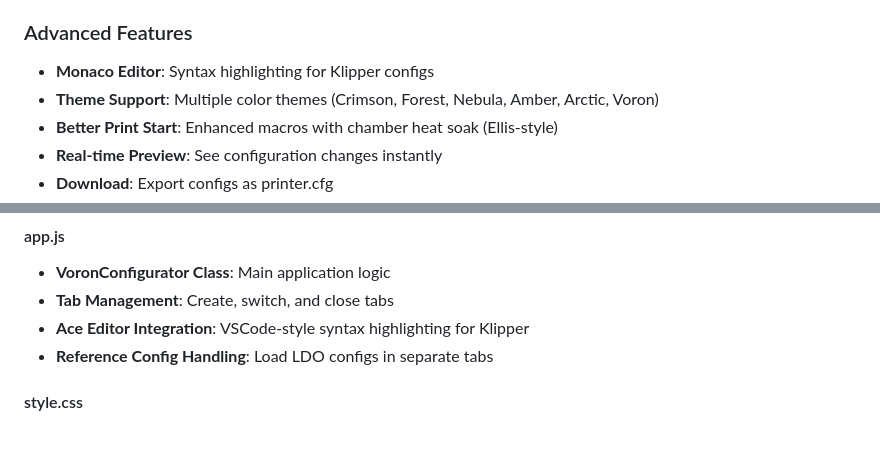
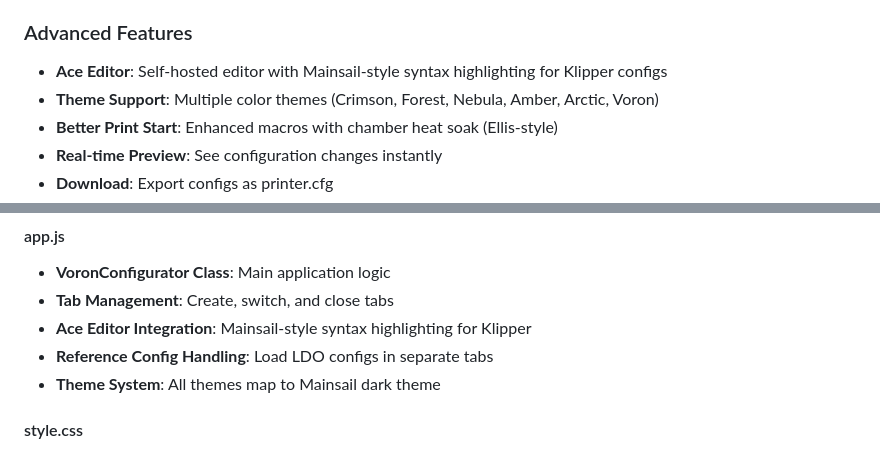
Before and after one commit to rlovin/voron_configurator, a Markdown page: README.md, 2 parts joined by grey strips. GitHub-like rendering.

```diff
--- a/README.md
+++ b/README.md
@@ -23,7 +23,7 @@ A Flask-based web application for generating Klipper configuration files for Vor
 - **Generate from Reference**: Create customized configs based on LDO references
 
 ### Advanced Features
-- **Monaco Editor**: Syntax highlighting for Klipper configs
+- **Ace Editor**: Self-hosted editor with Mainsail-style syntax highlighting for Klipper configs
 - **Theme Support**: Multiple color themes (Crimson, Forest, Nebula, Amber, Arctic, Voron)
 - **Better Print Start**: Enhanced macros with chamber heat soak (Ellis-style)
 - **Real-time Preview**: See configuration changes instantly
@@ -179,8 +193,9 @@ voron_configurator/
 #### app.js
 - **VoronConfigurator Class**: Main application logic
 - **Tab Management**: Create, switch, and close tabs
-- **Ace Editor Integration**: VSCode-style syntax highlighting for Klipper
+- **Ace Editor Integration**: Mainsail-style syntax highlighting for Klipper
 - **Reference Config Handling**: Load LDO configs in separate tabs
+- **Theme System**: All themes map to Mainsail dark theme
 
 #### style.css
 - **Theme System**: CSS variables for multiple color schemes
```
Also changed, not shown: other parts of README.md (+33 -15 lines).
